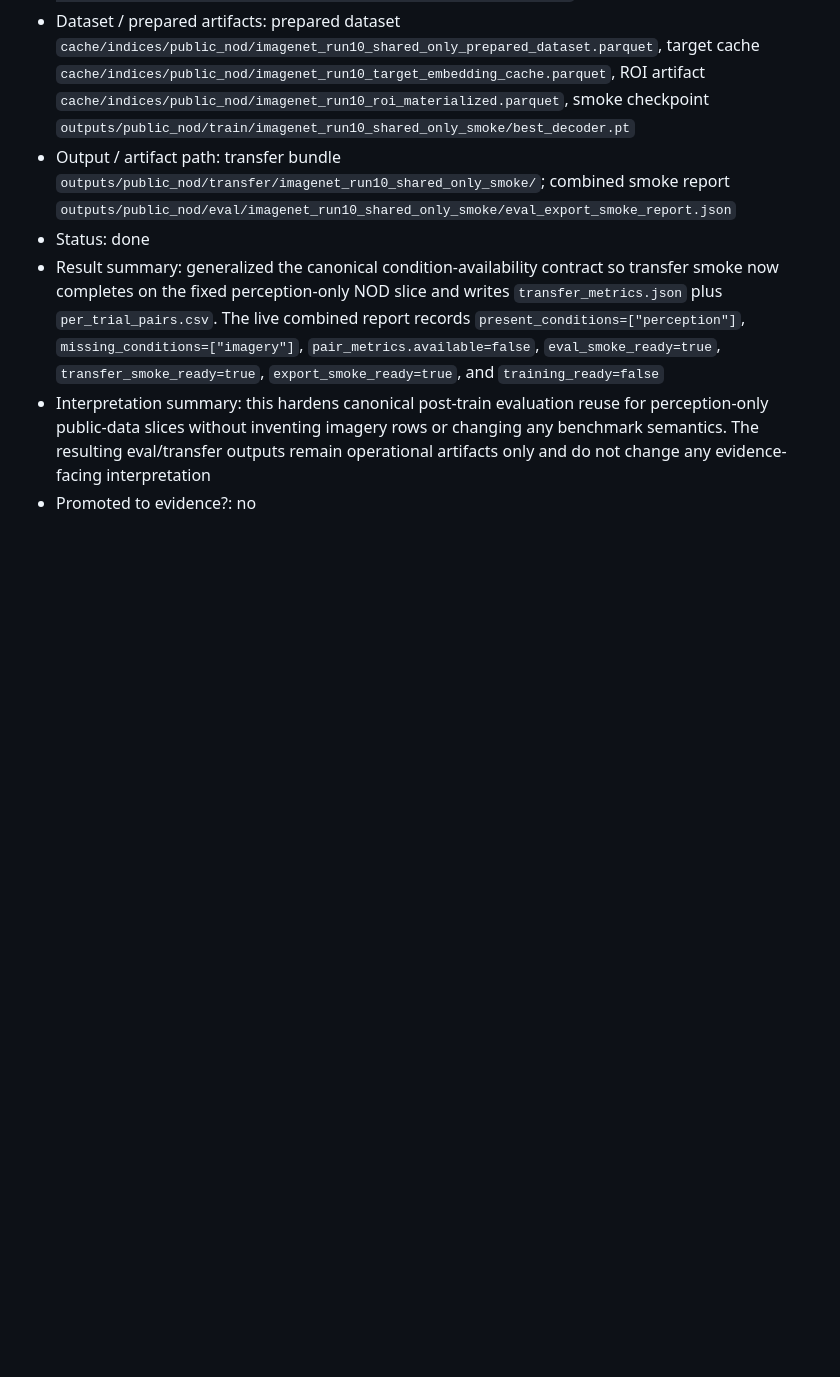
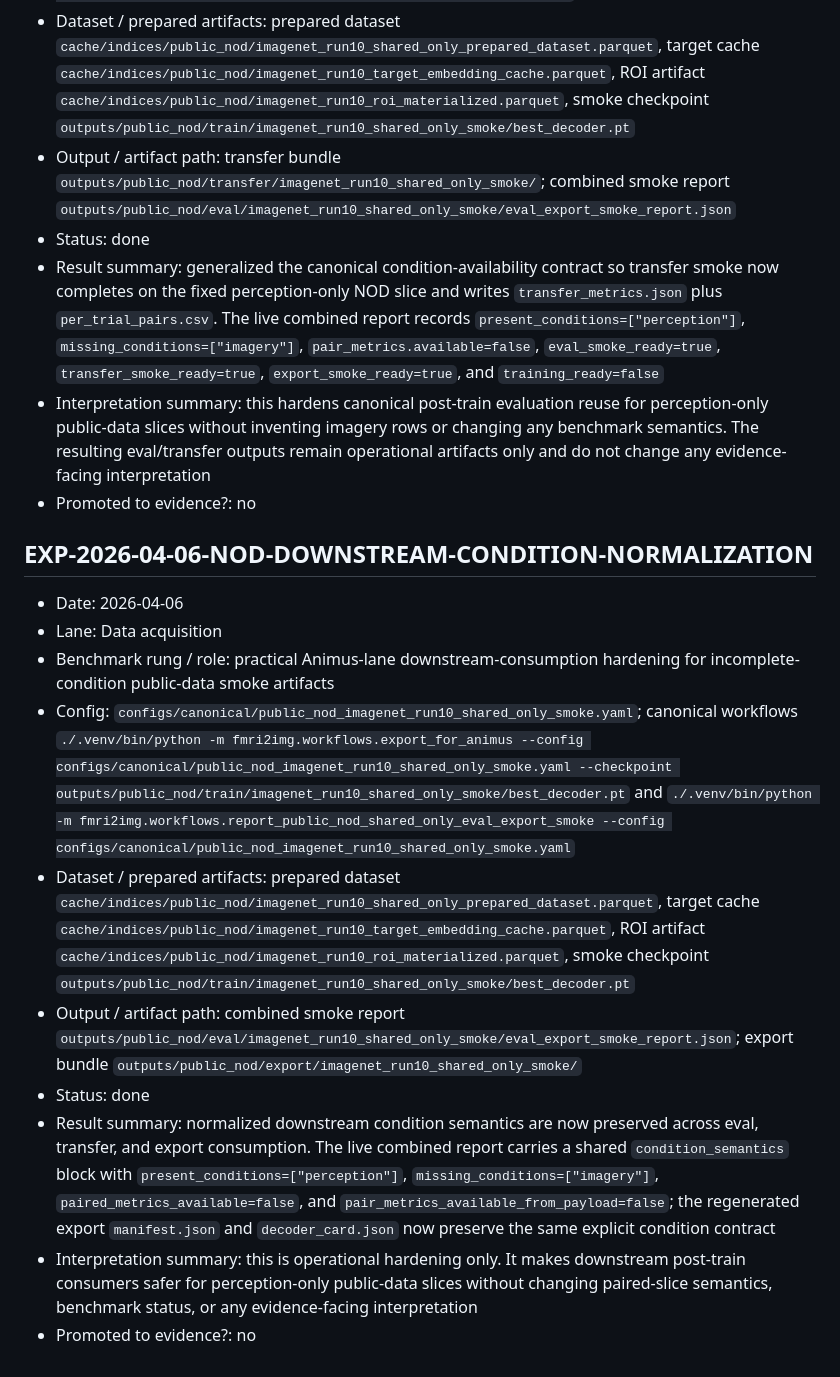
Before and after one commit to toniIepure25/perceptionVSimagination, a Markdown page: docs/EXPERIMENT_REGISTRY.md, the part around the change. GitHub-like rendering; blank space fills up the shorter version.

```diff
--- a/docs/EXPERIMENT_REGISTRY.md
+++ b/docs/EXPERIMENT_REGISTRY.md
@@ -306,3 +306,16 @@ Copy this block:
 - Result summary: generalized the canonical condition-availability contract so transfer smoke now completes on the fixed perception-only NOD slice and writes `transfer_metrics.json` plus `per_trial_pairs.csv`. The live combined report records `present_conditions=["perception"]`, `missing_conditions=["imagery"]`, `pair_metrics.available=false`, `eval_smoke_ready=true`, `transfer_smoke_ready=true`, `export_smoke_ready=true`, and `training_ready=false`
 - Interpretation summary: this hardens canonical post-train evaluation reuse for perception-only public-data slices without inventing imagery rows or changing any benchmark semantics. The resulting eval/transfer outputs remain operational artifacts only and do not change any evidence-facing interpretation
 - Promoted to evidence?: no
+
+## EXP-2026-04-06-NOD-DOWNSTREAM-CONDITION-NORMALIZATION
+
+- Date: 2026-04-06
+- Lane: Data acquisition
+- Benchmark rung / role: practical Animus-lane downstream-consumption hardening for incomplete-condition public-data smoke artifacts
+- Config: `configs/canonical/public_nod_imagenet_run10_shared_only_smoke.yaml`; canonical workflows `./.venv/bin/python -m fmri2img.workflows.export_for_animus --config configs/canonical/public_nod_imagenet_run10_shared_only_smoke.yaml --checkpoint outputs/public_nod/train/imagenet_run10_shared_only_smoke/best_decoder.pt` and `./.venv/bin/python -m fmri2img.workflows.report_public_nod_shared_only_eval_export_smoke --config configs/canonical/public_nod_imagenet_run10_shared_only_smoke.yaml`
+- Dataset / prepared artifacts: prepared dataset `cache/indices/public_nod/imagenet_run10_shared_only_prepared_dataset.parquet`, target cache `cache/indices/public_nod/imagenet_run10_target_embedding_cache.parquet`, ROI artifact `cache/indices/public_nod/imagenet_run10_roi_materialized.parquet`, smoke checkpoint `outputs/public_nod/train/imagenet_run10_shared_only_smoke/best_decoder.pt`
+- Output / artifact path: combined smoke report `outputs/public_nod/eval/imagenet_run10_shared_only_smoke/eval_export_smoke_report.json`; export bundle `outputs/public_nod/export/imagenet_run10_shared_only_smoke/`
+- Status: done
+- Result summary: normalized downstream condition semantics are now preserved across eval, transfer, and export consumption. The live combined report carries a shared `condition_semantics` block with `present_conditions=["perception"]`, `missing_conditions=["imagery"]`, `paired_metrics_available=false`, and `pair_metrics_available_from_payload=false`; the regenerated export `manifest.json` and `decoder_card.json` now preserve the same explicit condition contract
+- Interpretation summary: this is operational hardening only. It makes downstream post-train consumers safer for perception-only public-data slices without changing paired-slice semantics, benchmark status, or any evidence-facing interpretation
+- Promoted to evidence?: no
```
Also changed, not shown: Documentation.md (+39 -0 lines), docs/PROJECT_MASTER_LOG.md (+10 -0 lines).
